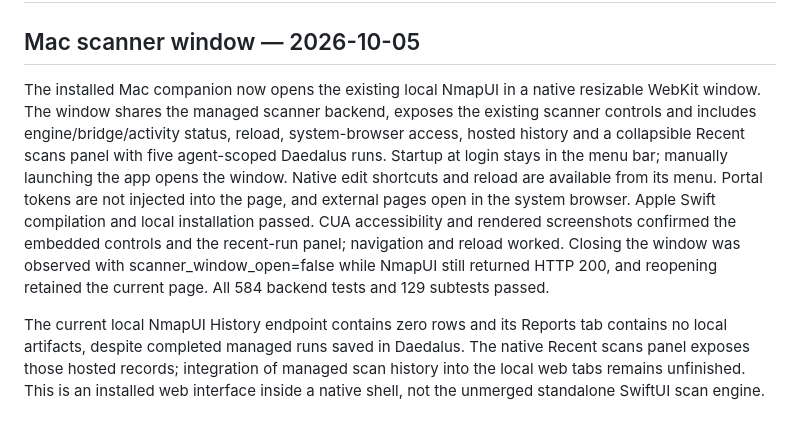
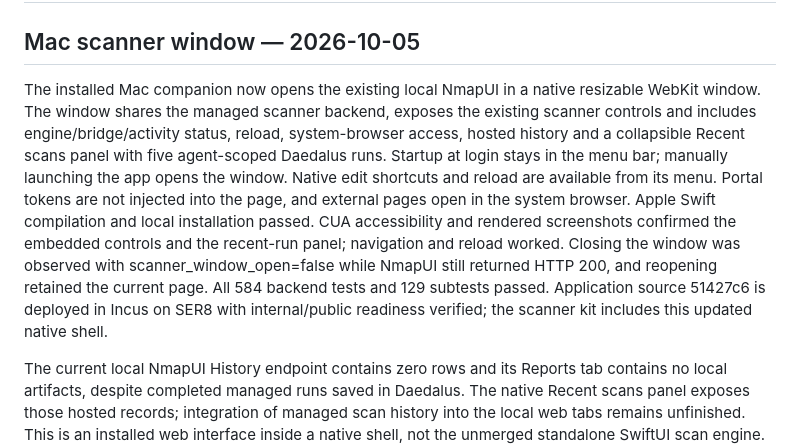
Before and after one commit to techmore/tm-daedalus, a Markdown page: PUBLIC-PROJECT-REPORT.md, the part around one of its changes. Drawn GitHub-style; blank space fills up the shorter version.

Commit message:
Record deployed scanner window kit and production readiness

```diff
--- a/PUBLIC-PROJECT-REPORT.md
+++ b/PUBLIC-PROJECT-REPORT.md
@@ -3,7 +3,7 @@
 
 ## Mac scanner window — 2026-10-05
 
-The installed Mac companion now opens the existing local NmapUI in a native resizable WebKit window. The window shares the managed scanner backend, exposes the existing scanner controls and includes engine/bridge/activity status, reload, system-browser access, hosted history and a collapsible Recent scans panel with five agent-scoped Daedalus runs. Startup at login stays in the menu bar; manually launching the app opens the window. Native edit shortcuts and reload are available from its menu. Portal tokens are not injected into the page, and external pages open in the system browser. Apple Swift compilation and local installation passed. CUA accessibility and rendered screenshots confirmed the embedded controls and the recent-run panel; navigation and reload worked. Closing the window was observed with scanner_window_open=false while NmapUI still returned HTTP 200, and reopening retained the current page. All 584 backend tests and 129 subtests passed.
+The installed Mac companion now opens the existing local NmapUI in a native resizable WebKit window. The window shares the managed scanner backend, exposes the existing scanner controls and includes engine/bridge/activity status, reload, system-browser access, hosted history and a collapsible Recent scans panel with five agent-scoped Daedalus runs. Startup at login stays in the menu bar; manually launching the app opens the window. Native edit shortcuts and reload are available from its menu. Portal tokens are not injected into the page, and external pages open in the system browser. Apple Swift compilation and local installation passed. CUA accessibility and rendered screenshots confirmed the embedded controls and the recent-run panel; navigation and reload worked. Closing the window was observed with scanner_window_open=false while NmapUI still returned HTTP 200, and reopening retained the current page. All 584 backend tests and 129 subtests passed. Application source 51427c6 is deployed in Incus on SER8 with internal/public readiness verified; the scanner kit includes this updated native shell.
 
 The current local NmapUI History endpoint contains zero rows and its Reports tab contains no local artifacts, despite completed managed runs saved in Daedalus. The native Recent scans panel exposes those hosted records; integration of managed scan history into the local web tabs remains unfinished. This is an installed web interface inside a native shell, not the unmerged standalone SwiftUI scan engine. Trusted signing/notarization and a precompiled installer remain open.
 
```
Also changed, not shown: other parts of PUBLIC-PROJECT-REPORT.md (+1 -1 lines).
